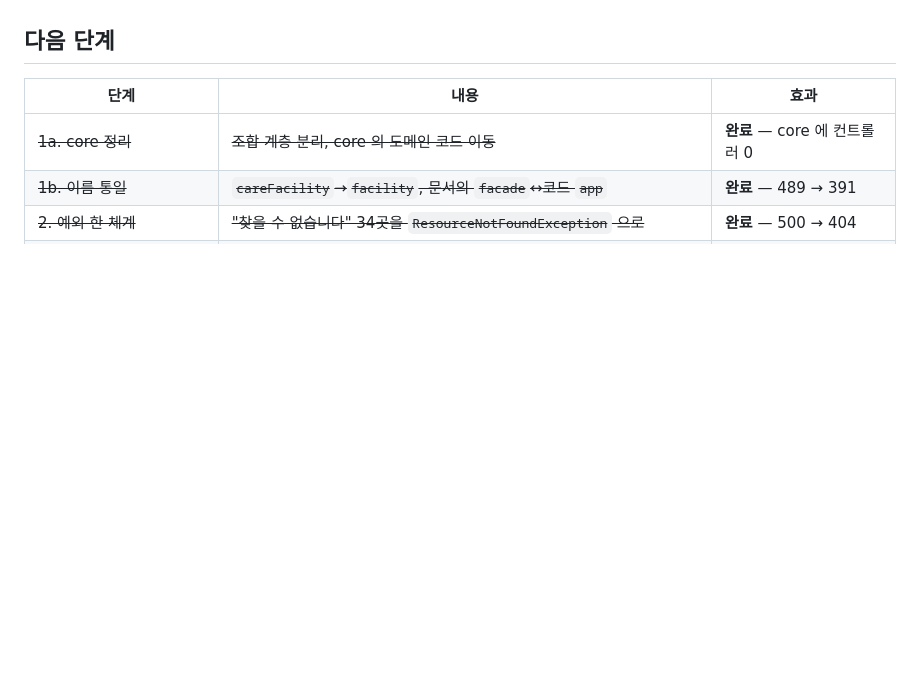
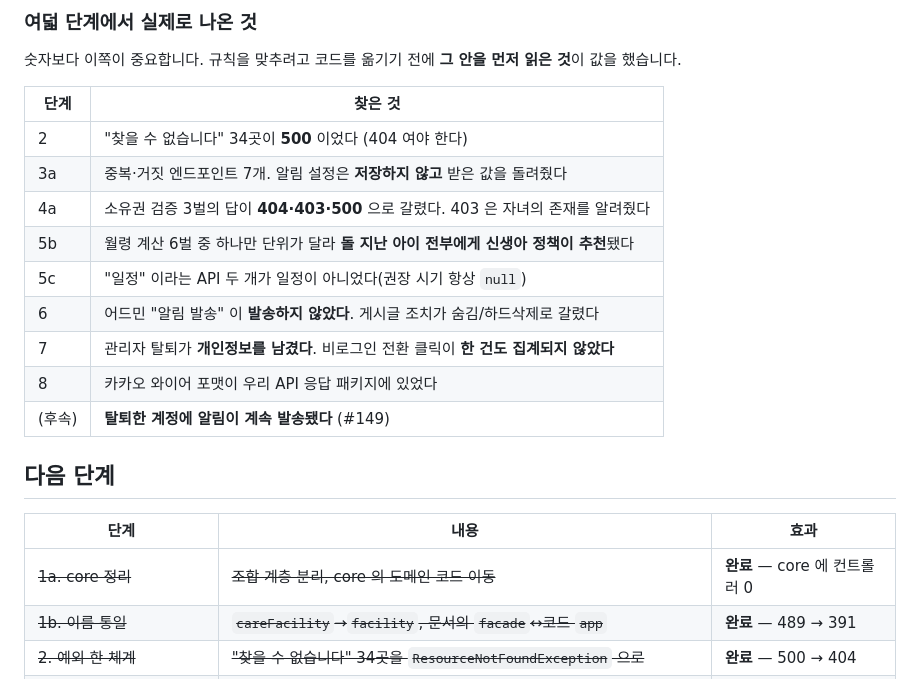
Before and after one commit to CareCode-Repo/CareCode_Interface, a Markdown page: docs/quality/architecture-rules.md, the part around one of its changes. Drawn GitHub-style; blank space fills up the shorter version.

```diff
--- a/docs/quality/architecture-rules.md
+++ b/docs/quality/architecture-rules.md
@@ -576,3 +626,20 @@ not to be equal to: "d14eb045@example.com"
+### 여덟 단계에서 실제로 나온 것
+
+숫자보다 이쪽이 중요합니다. 규칙을 맞추려고 코드를 옮기기 전에 **그 안을 먼저 읽은 것**이
+값을 했습니다.
+
+| 단계 | 찾은 것 |
+|------|---------|
+| 2 | "찾을 수 없습니다" 34곳이 **500** 이었다 (404 여야 한다) |
+| 3a | 중복·거짓 엔드포인트 7개. 알림 설정은 **저장하지 않고** 받은 값을 돌려줬다 |
+| 4a | 소유권 검증 3벌의 답이 **404·403·500** 으로 갈렸다. 403 은 자녀의 존재를 알려줬다 |
+| 5b | 월령 계산 6벌 중 하나만 단위가 달라 **돌 지난 아이 전부에게 신생아 정책이 추천**됐다 |
+| 5c | "일정" 이라는 API 두 개가 일정이 아니었다(권장 시기 항상 `null`) |
+| 6 | 어드민 "알림 발송" 이 **발송하지 않았다**. 게시글 조치가 숨김/하드삭제로 갈렸다 |
+| 7 | 관리자 탈퇴가 **개인정보를 남겼다**. 비로그인 전환 클릭이 **한 건도 집계되지 않았다** |
+| 8 | 카카오 와이어 포맷이 우리 API 응답 패키지에 있었다 |
+| (후속) | **탈퇴한 계정에 알림이 계속 발송됐다** (#149) |
+
 ## 다음 단계
 
 | 단계 | 내용 | 효과 |
```
Also changed, not shown: other parts of docs/quality/architecture-rules.md (+50 -0 lines).
